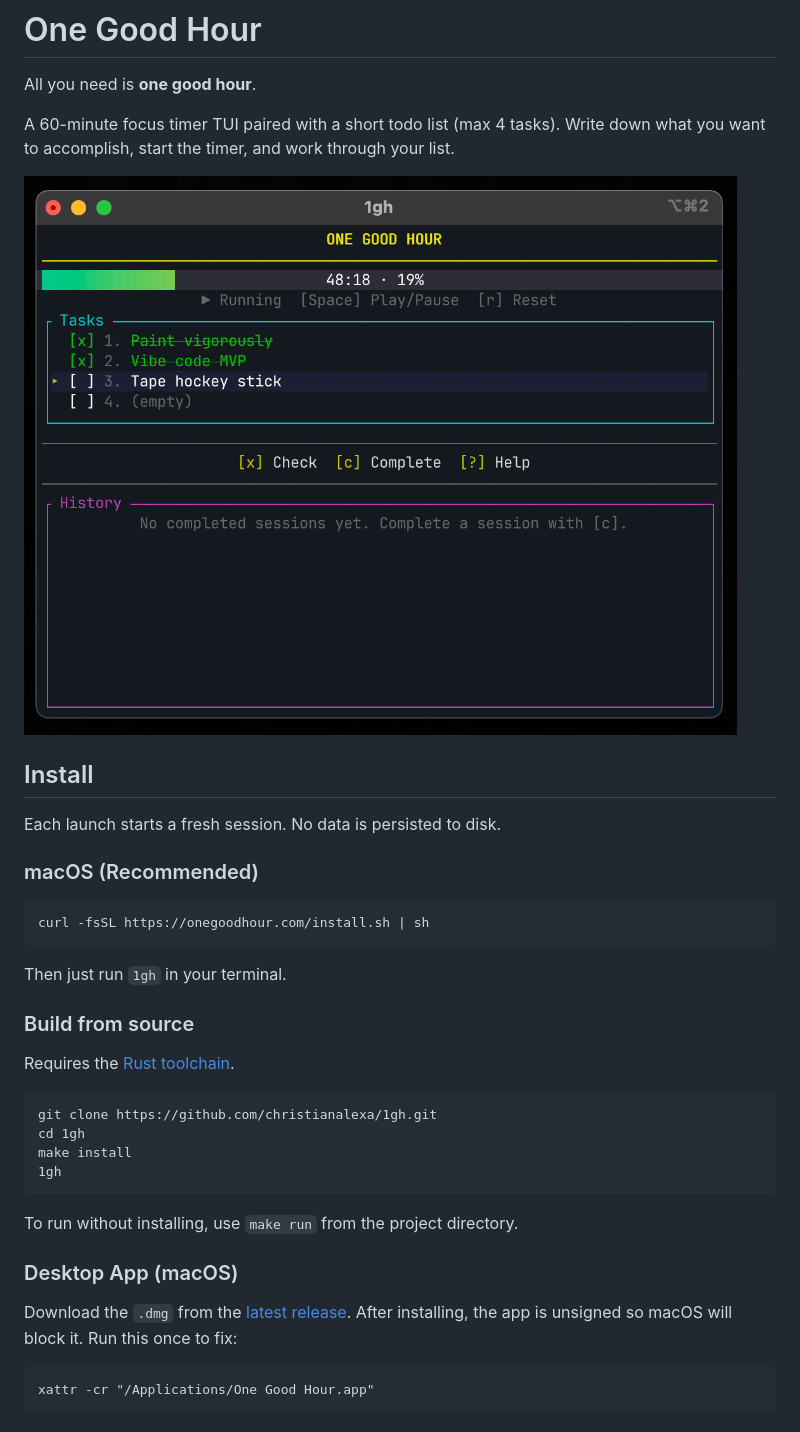
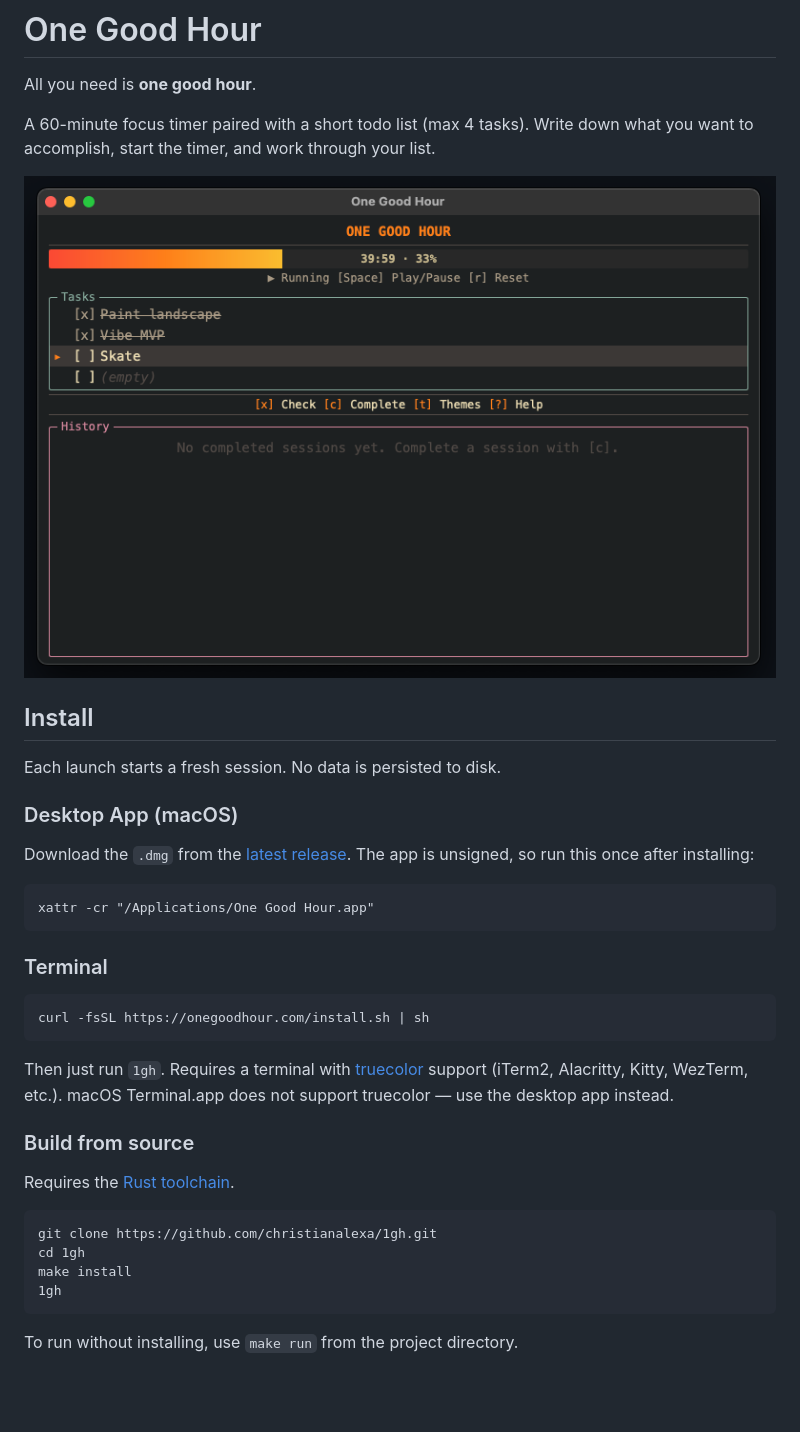
Before and after one commit to ChristianAlexa/1gh, a Markdown page: README.md, the part around the change. GitHub-like rendering; pictures changed too: docs/1gh-screenshot-tauri.png (added); blank space fills up the shorter version.

````diff
--- a/README.md
+++ b/README.md
@@ -2,21 +2,29 @@
 
 All you need is **one good hour**.
 
-A 60-minute focus timer TUI paired with a short todo list (max 4 tasks). Write down what you want to accomplish, start the timer, and work through your list.
+A 60-minute focus timer paired with a short todo list (max 4 tasks). Write down what you want to accomplish, start the timer, and work through your list.
 
-![1gh screenshot](docs/1gh-screenshot.png)
+![1gh screenshot](docs/1gh-screenshot-tauri.png)
 
 ## Install
 
 Each launch starts a fresh session. No data is persisted to disk.
 
-### macOS (Recommended)
+### Desktop App (macOS)
+
+Download the `.dmg` from the [latest release](https://github.com/christianalexa/1gh/releases/latest). The app is unsigned, so run this once after installing:
+
+```
+xattr -cr "/Applications/One Good Hour.app"
+```
+
+### Terminal
 
 ```
 curl -fsSL https://onegoodhour.com/install.sh | sh
 ```
 
-Then just run `1gh` in your terminal.
+Then just run `1gh`. Requires a terminal with [truecolor](https://github.com/termstandard/colors#truecolor) support (iTerm2, Alacritty, Kitty, WezTerm, etc.). macOS Terminal.app does not support truecolor — use the desktop app instead.
 
 ### Build from source
 
@@ -30,11 +38,3 @@ make install
 ```
 
 To run without installing, use `make run` from the project directory.
-
-### Desktop App (macOS)
-
-Download the `.dmg` from the [latest release](https://github.com/christianalexa/1gh/releases/latest). After installing, the app is unsigned so macOS will block it. Run this once to fix:
-
-```
-xattr -cr "/Applications/One Good Hour.app"
-```
````
Also changed, not shown: docs/1gh-screenshot-tui.png (renamed from docs/1gh-screenshot.png), 4 other files.
